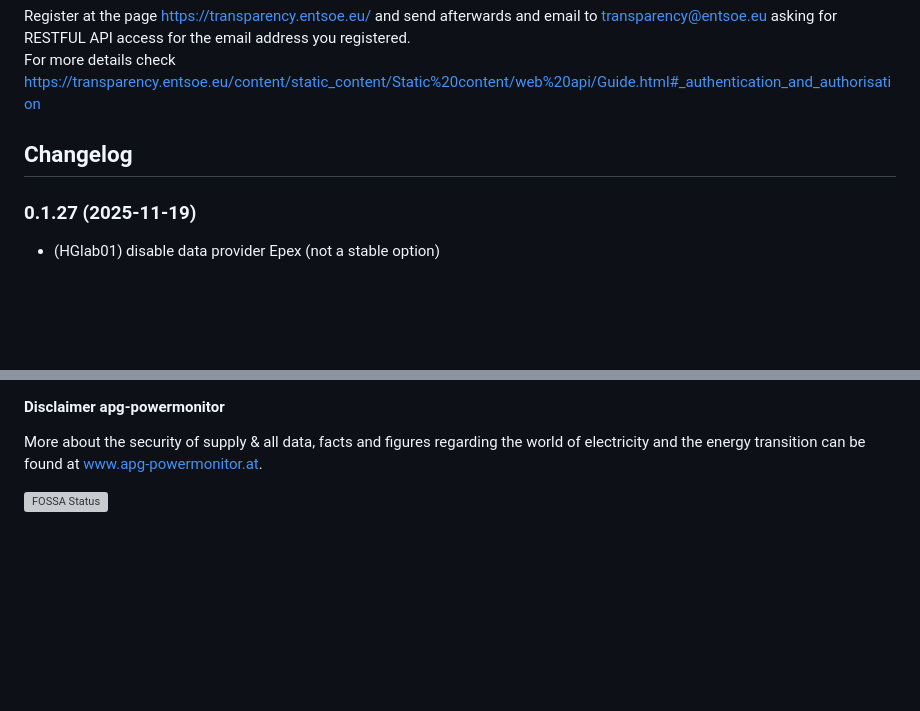
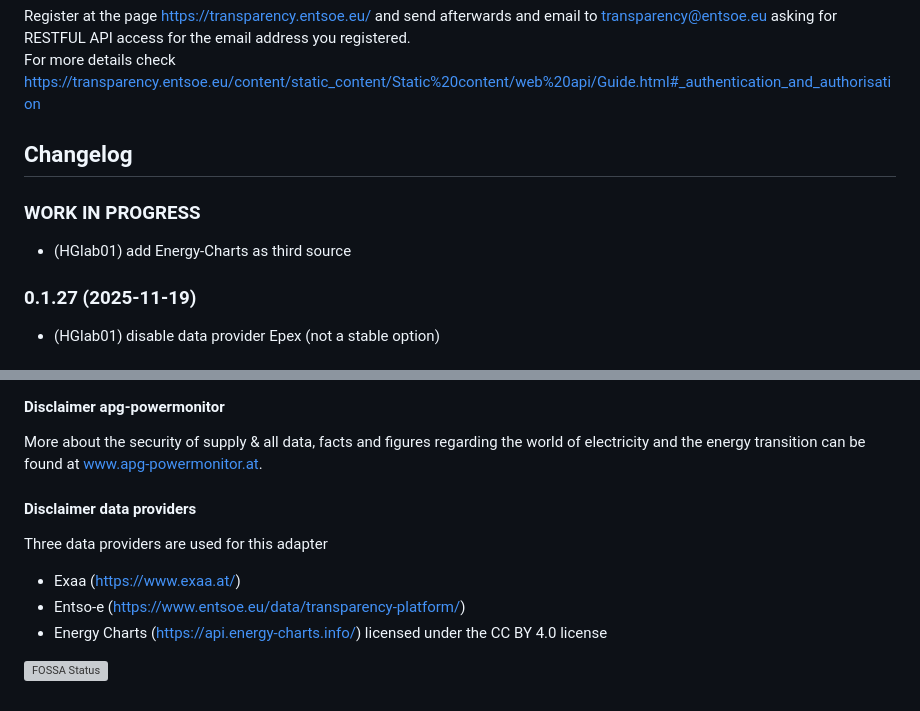
Before and after one commit to HGlab01/ioBroker.apg-info, a Markdown page: README.md, 2 parts joined by grey strips. Rendered like a GitHub page; blank space fills up the shorter version; grey boxes are pictures that could not be loaded.

```diff
--- a/README.md
+++ b/README.md
@@ -39,6 +39,9 @@ For more details check https://transparency.entsoe.eu/content/static_content/Sta
     Placeholder for the next version (at the beginning of the line):
     ### __WORK IN PROGRESS__
 -->
+### __WORK IN PROGRESS__
+* (HGlab01) add Energy-Charts as third source
+
 ### 0.1.27 (2025-11-19)
 * (HGlab01) disable data provider Epex (not a stable option)
 
@@ -88,5 +91,11 @@ SOFTWARE.
 #### Disclaimer apg-powermonitor
 More about the security of supply & all data, facts and figures regarding the world of electricity and the energy transition can be found at www.apg-powermonitor.at.
 
+#### Disclaimer data providers
+Three data providers are used for this adapter
+* Exaa (https://www.exaa.at/)
+* Entso-e (https://www.entsoe.eu/data/transparency-platform/)
+* Energy Charts (https://api.energy-charts.info/) licensed under the CC BY 4.0 license
+
 
 [![FOSSA Status](https://app.fossa.com/api/projects/git%2Bgithub.com%2FHGlab01%2FioBroker.apg-info.svg?type=large)](https://app.fossa.com/projects/git%2Bgithub.com%2FHGlab01%2FioBroker.apg-info?ref=badge_large)
```
